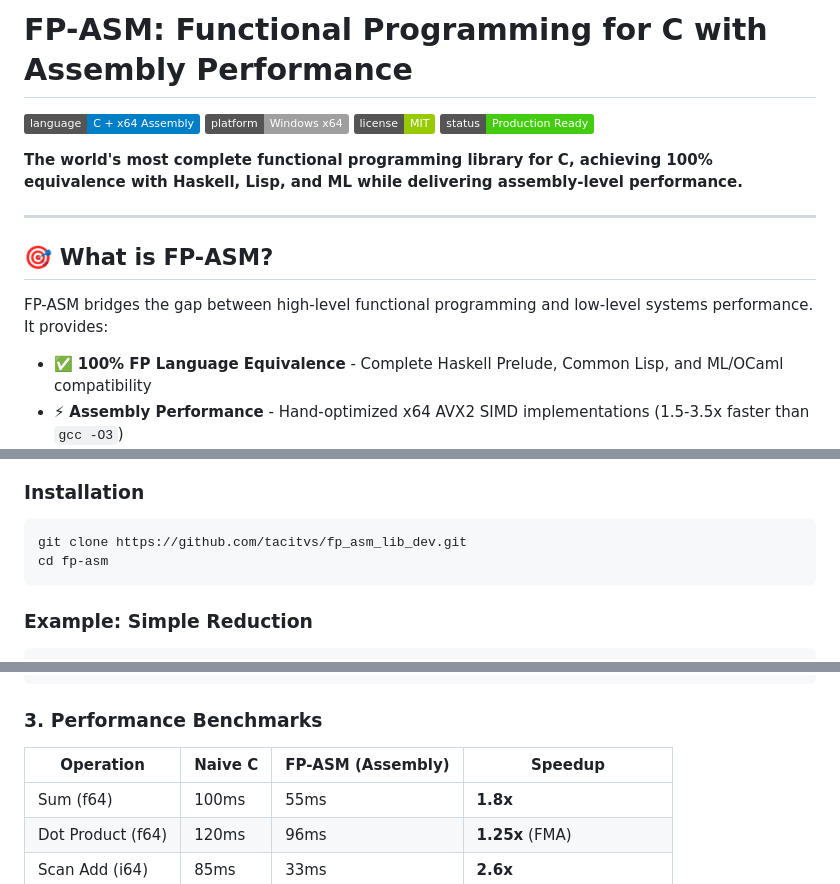
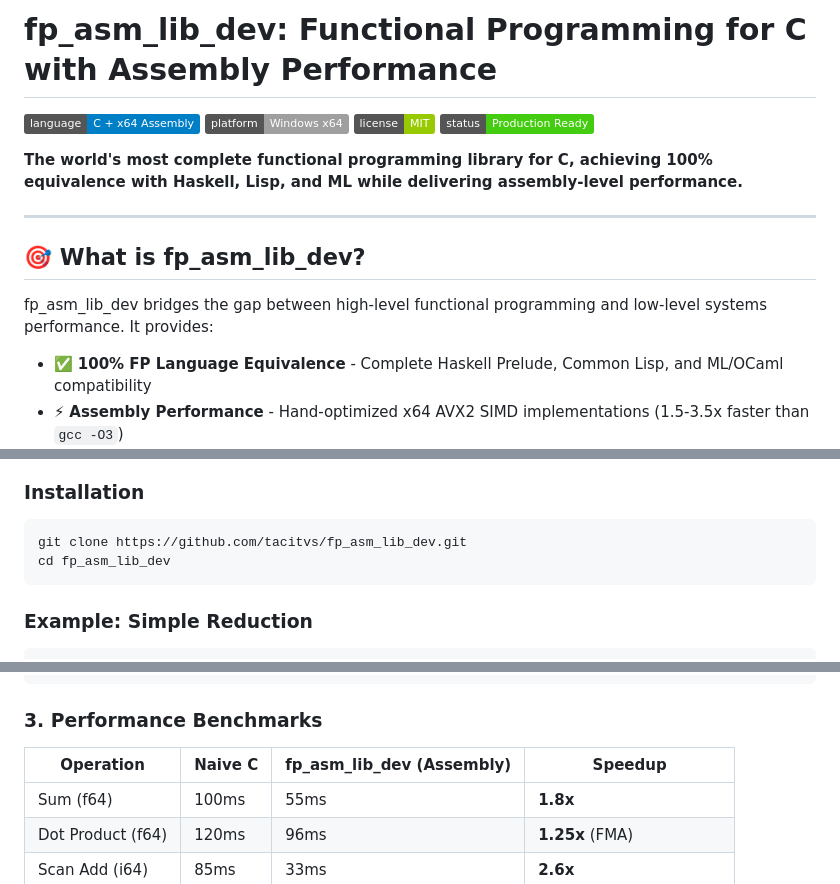
Before and after one commit to TACITVS/FP_ASM_LIB_DEV, a Markdown page: README.md, 3 parts joined by grey strips. Drawn GitHub-style; badges without logos.

Commit message:
Rename project from FP-ASM to fp_asm_lib_dev
Fixed a few more naming errors in the 'README.MD'

````diff
--- a/README.md
+++ b/README.md
@@ -1,4 +1,4 @@
-# FP-ASM: Functional Programming for C with Assembly Performance
+# fp_asm_lib_dev: Functional Programming for C with Assembly Performance
 
 [![Language](https://img.shields.io/badge/language-C%20%2B%20x64%20Assembly-blue.svg)](https://github.com/TACITVS/FP_ASM_LIB_DEV)
 [![Platform](https://img.shields.io/badge/platform-Windows%20x64-lightgrey.svg)](https://github.com/TACITVS/FP_ASM_LIB_DEV)
@@ -9,9 +9,9 @@
 
 ---
 
-## 🎯 What is FP-ASM?
+## 🎯 What is fp_asm_lib_dev?
 
-FP-ASM bridges the gap between high-level functional programming and low-level systems performance. It provides:
+fp_asm_lib_dev bridges the gap between high-level functional programming and low-level systems performance. It provides:
 
 - ✅ **100% FP Language Equivalence** - Complete Haskell Prelude, Common Lisp, and ML/OCaml compatibility
 - ⚡ **Assembly Performance** - Hand-optimized x64 AVX2 SIMD implementations (1.5-3.5x faster than `gcc -O3`)
@@ -29,7 +29,7 @@ FP-ASM bridges the gap between high-level functional programming and low-level s
 
 ```bash
 git clone https://github.com/tacitvs/fp_asm_lib_dev.git
-cd fp-asm
+cd fp_asm_lib_dev
 ```
 
 ### Example: Simple Reduction
@@ -104,7 +104,7 @@ fp_sma_f64(), fp_ema_f64()     // Moving averages for time series
 
 ### 3. Performance Benchmarks
 
-| Operation | Naive C | FP-ASM (Assembly) | Speedup |
+| Operation | Naive C | fp_asm_lib_dev (Assembly) | Speedup |
 |-----------|---------|-------------------|---------|
 | Sum (f64) | 100ms | 55ms | **1.8x** |
 | Dot Product (f64) | 120ms | 96ms | **1.25x** (FMA) |
````
Also changed, not shown: other parts of README.md (+6 -6 lines).
